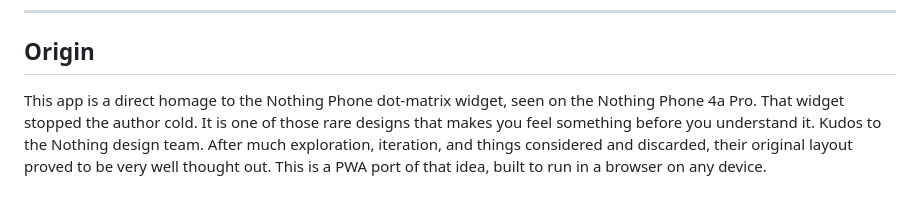
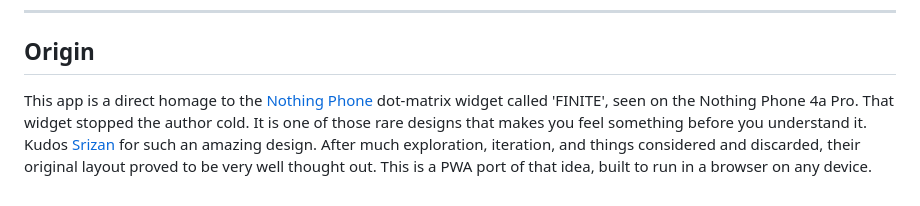
Before and after one commit to AUAggy/elapsed, a Markdown page: README.md, the part around the change. Drawn GitHub-style.

Commit message:
added shoutout to Srizan for an amazing design

```diff
--- a/README.md
+++ b/README.md
@@ -51,4 +51,4 @@ When the app opens, the bars pour in from left to right, one row after the next.
 
 ## Origin
 
-This app is a direct homage to the Nothing Phone dot-matrix widget, seen on the Nothing Phone 4a Pro. That widget stopped the author cold. It is one of those rare designs that makes you feel something before you understand it. Kudos to the Nothing design team. After much exploration, iteration, and things considered and discarded, their original layout proved to be very well thought out. This is a PWA port of that idea, built to run in a browser on any device.
+This app is a direct homage to the [Nothing Phone](https://nothing.tech/) dot-matrix widget called 'FINITE', seen on the Nothing Phone 4a Pro. That widget stopped the author cold. It is one of those rare designs that makes you feel something before you understand it. Kudos [Srizan](https://playground.nothing.tech/creator/42RTfsVP0ymr52dk) for such an amazing design. After much exploration, iteration, and things considered and discarded, their original layout proved to be very well thought out. This is a PWA port of that idea, built to run in a browser on any device.
```
